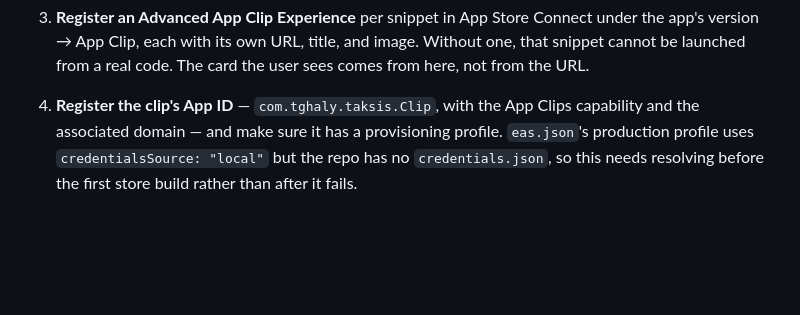
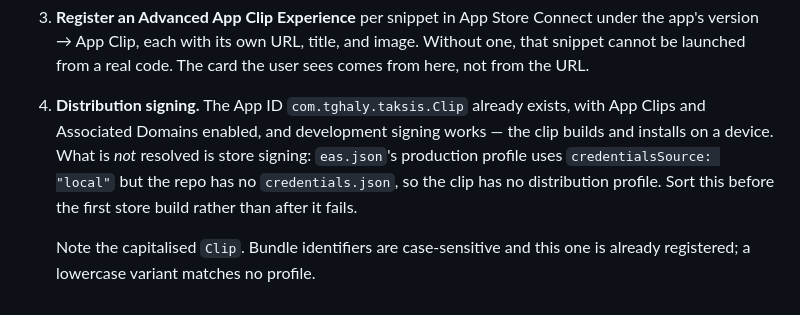
Before and after one commit to TommyGhaly/Taksis, a Markdown page: ios-appclip/README.md, the part around the change. Drawn GitHub-style; blank space fills up the shorter version.

Commit message:
Correct the App Clip setup notes: the App ID already exists
Development signing is done -- the clip builds and installs on a device. Only
store signing is outstanding, and for a different reason (no credentials.json
against eas.json's credentialsSource: local).

Co-Authored-By: Claude Opus 5 <noreply@anthropic.com>

```diff
--- a/ios-appclip/README.md
+++ b/ios-appclip/README.md
@@ -152,8 +152,12 @@ associated-domain check, so this works before DNS moves or the AASA is deployed.
    Without one, that snippet cannot be launched from a real code. The card the
    user sees comes from here, not from the URL.
 
-4. **Register the clip's App ID** — `com.tghaly.taksis.Clip`, with the App Clips
-   capability and the associated domain — and make sure it has a provisioning
-   profile. `eas.json`'s production profile uses `credentialsSource: "local"` but
-   the repo has no `credentials.json`, so this needs resolving before the first
-   store build rather than after it fails.
+4. **Distribution signing.** The App ID `com.tghaly.taksis.Clip` already exists,
+   with App Clips and Associated Domains enabled, and development signing works —
+   the clip builds and installs on a device. What is *not* resolved is store
+   signing: `eas.json`'s production profile uses `credentialsSource: "local"` but
+   the repo has no `credentials.json`, so the clip has no distribution profile.
+   Sort this before the first store build rather than after it fails.
+
+   Note the capitalised `Clip`. Bundle identifiers are case-sensitive and this one
+   is already registered; a lowercase variant matches no profile.
```
